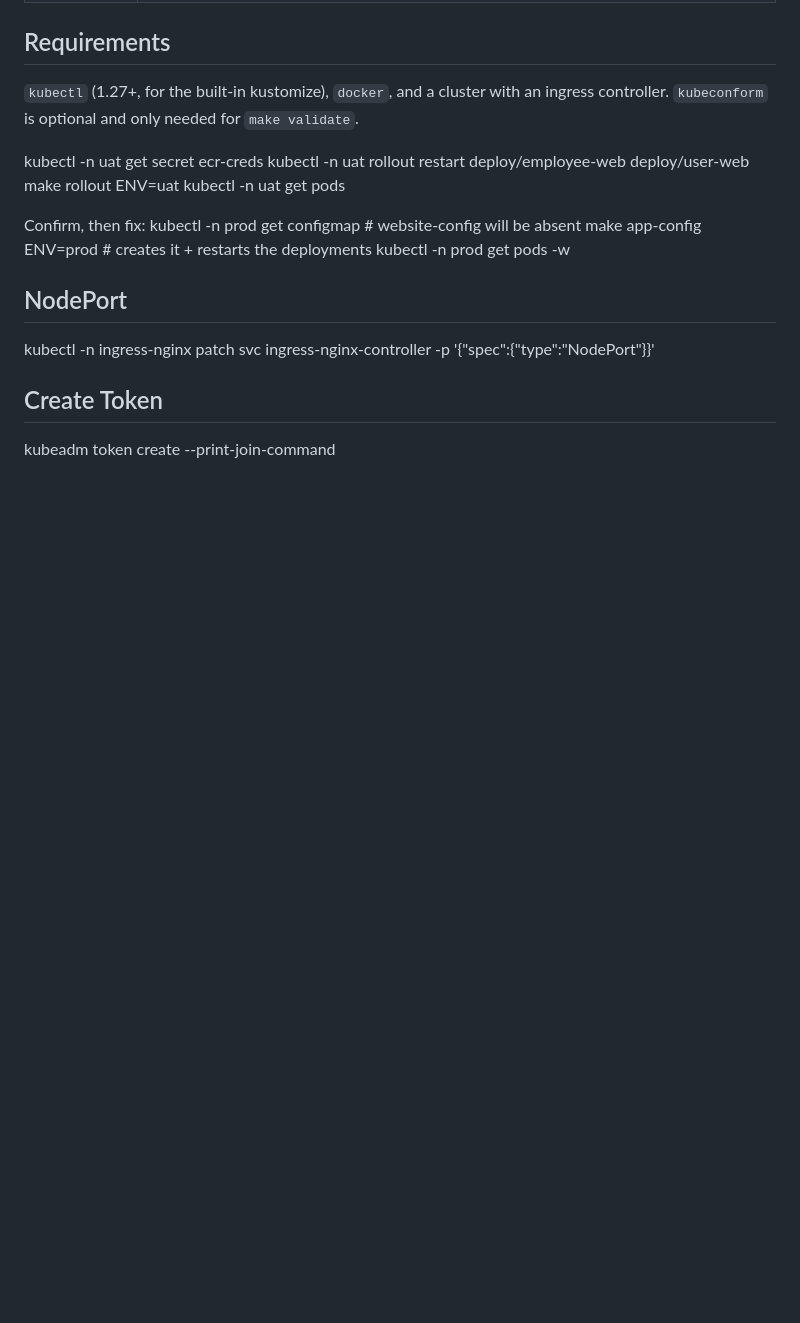
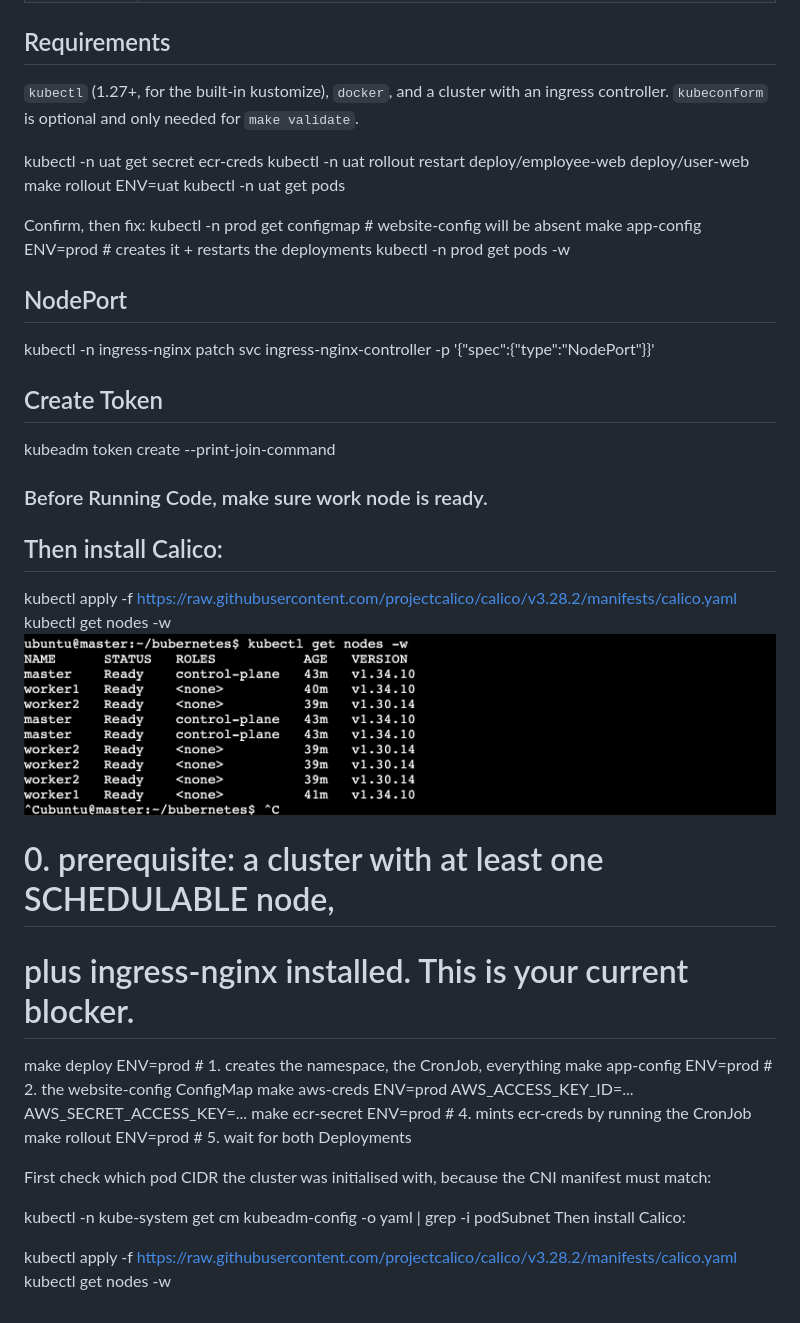
Before and after one commit to virak-01/infra, a Markdown page: README.md, the part around the change. Rendered like a GitHub page; pictures changed too: image.png (added); blank space fills up the shorter version.

Commit message:
feat: update

```diff
--- a/README.md
+++ b/README.md
@@ -154,3 +154,31 @@ kubectl -n ingress-nginx patch svc ingress-nginx-controller -p '{"spec":{"type":
 
 ## Create Token
 kubeadm token create --print-join-command
+
+### Before Running Code, make sure work node is ready.
+## Then install Calico:
+kubectl apply -f https://raw.githubusercontent.com/projectcalico/calico/v3.28.2/manifests/calico.yaml
+kubectl get nodes -w
+![alt text](image.png)
+
+
+# 0. prerequisite: a cluster with at least one SCHEDULABLE node,
+#    plus ingress-nginx installed. This is your current blocker.
+
+make deploy     ENV=prod        # 1. creates the namespace, the CronJob, everything
+make app-config ENV=prod        # 2. the website-config ConfigMap
+make aws-creds  ENV=prod AWS_ACCESS_KEY_ID=... AWS_SECRET_ACCESS_KEY=...
+make ecr-secret ENV=prod        # 4. mints ecr-creds by running the CronJob
+make rollout    ENV=prod        # 5. wait for both Deployments
+
+
+
+First check which pod CIDR the cluster was initialised with, because the CNI manifest must match:
+
+
+kubectl -n kube-system get cm kubeadm-config -o yaml | grep -i podSubnet
+Then install Calico:
+
+
+kubectl apply -f https://raw.githubusercontent.com/projectcalico/calico/v3.28.2/manifests/calico.yaml
+kubectl get nodes -w
```
